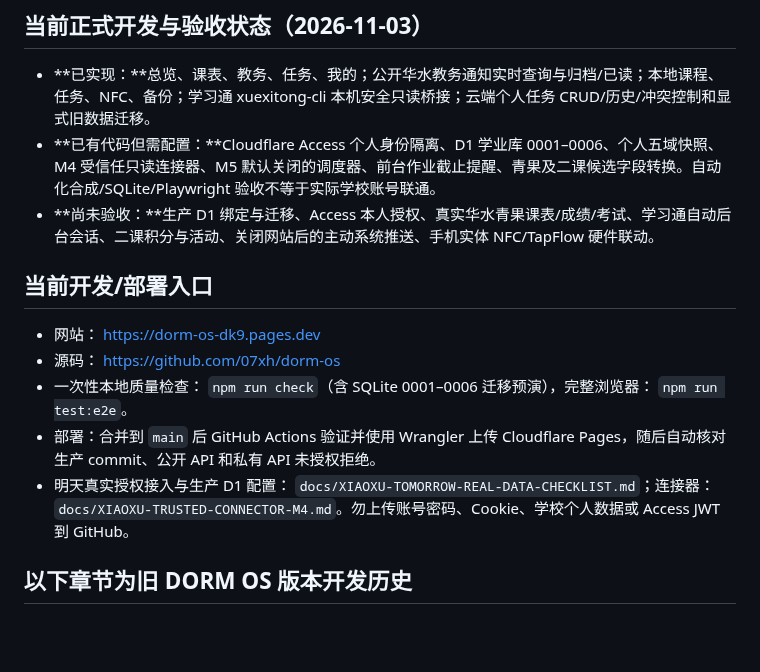
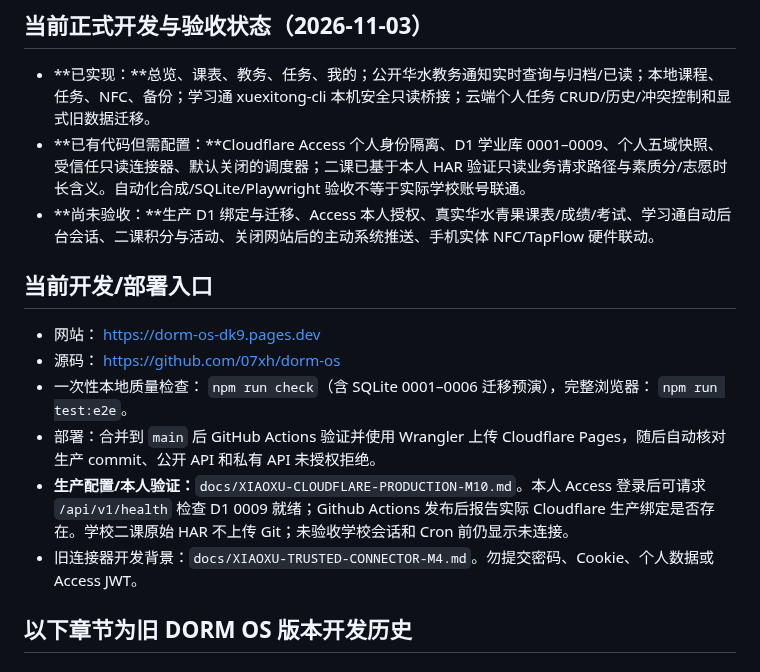
Before and after one commit to 07xh/dorm-os, a Markdown page: README.md, the part around the change. GitHub-like rendering; blank space fills up the shorter version.

Commit message:
docs(academic): current main readiness reflects real second-class contract and Cloudflare M10 production verification

```diff
--- a/README.md
+++ b/README.md
@@ -5,7 +5,7 @@
 ## 当前正式开发与验收状态（2026-11-03）
 
 - **已实现：**总览、课表、教务、任务、我的；公开华水教务通知实时查询与归档/已读；本地课程、任务、NFC、备份；学习通 xuexitong-cli 本机安全只读桥接；云端个人任务 CRUD/历史/冲突控制和显式旧数据迁移。
-- **已有代码但需配置：**Cloudflare Access 个人身份隔离、D1 学业库 0001–0006、个人五域快照、M4 受信任只读连接器、M5 默认关闭的调度器、前台作业截止提醒、青果及二课候选字段转换。自动化合成/SQLite/Playwright 验收不等于实际学校账号联通。
+- **已有代码但需配置：**Cloudflare Access 个人身份隔离、D1 学业库 0001–0009、个人五域快照、受信任只读连接器、默认关闭的调度器；二课已基于本人 HAR 验证只读业务请求路径与素质分/志愿时长含义。自动化合成/SQLite/Playwright 验收不等于实际学校账号联通。
 - **尚未验收：**生产 D1 绑定与迁移、Access 本人授权、真实华水青果课表/成绩/考试、学习通自动后台会话、二课积分与活动、关闭网站后的主动系统推送、手机实体 NFC/TapFlow 硬件联动。
 
 ## 当前开发/部署入口
@@ -14,7 +14,8 @@
 - 源码： https://github.com/07xh/dorm-os
 - 一次性本地质量检查： `npm run check`（含 SQLite 0001–0006 迁移预演），完整浏览器： `npm run test:e2e`。
 - 部署：合并到 `main` 后 GitHub Actions 验证并使用 Wrangler 上传 Cloudflare Pages，随后自动核对生产 commit、公开 API 和私有 API 未授权拒绝。
-- 明天真实授权接入与生产 D1 配置： `docs/XIAOXU-TOMORROW-REAL-DATA-CHECKLIST.md`；连接器： `docs/XIAOXU-TRUSTED-CONNECTOR-M4.md`。勿上传账号密码、Cookie、学校个人数据或 Access JWT 到 GitHub。
+- **生产配置/本人验证：**`docs/XIAOXU-CLOUDFLARE-PRODUCTION-M10.md`。本人 Access 登录后可请求 `/api/v1/health` 检查 D1 0009 就绪；Github Actions 发布后报告实际 Cloudflare 生产绑定是否存在。学校二课原始 HAR 不上传 Git；未验收学校会话和 Cron 前仍显示未连接。
+- 旧连接器开发背景：`docs/XIAOXU-TRUSTED-CONNECTOR-M4.md`。勿提交密码、Cookie、个人数据或 Access JWT。
 
 ## 以下章节为旧 DORM OS 版本开发历史
 ### 历史项目介绍
```
